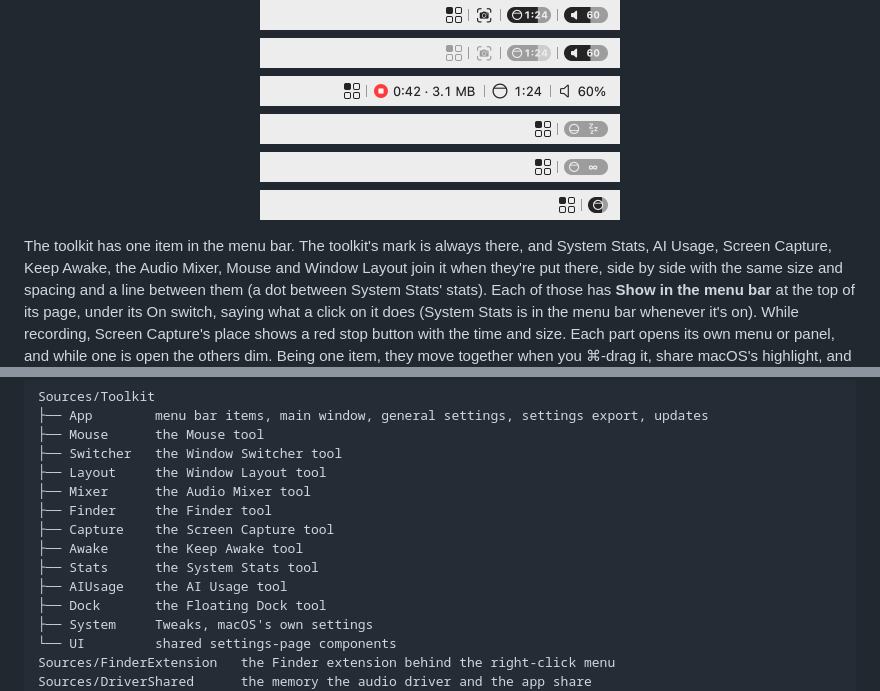
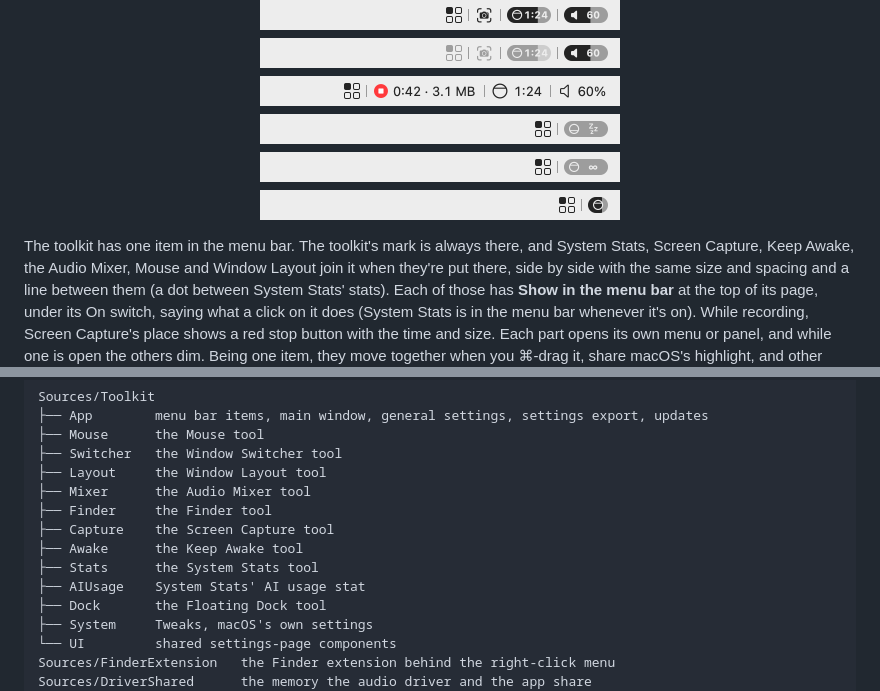
Before and after one commit to joafalves/macos-toolkit, a Markdown page: README.md, 2 parts joined by grey strips. GitHub-like rendering.

```diff
--- a/README.md
+++ b/README.md
@@ -1034,7 +1028,7 @@ To remove it, quit the app, delete it from `/Applications`, and delete
   </picture>
 </p>
 
-The toolkit has one item in the menu bar. The toolkit's mark is always there, and System Stats, AI Usage, Screen
+The toolkit has one item in the menu bar. The toolkit's mark is always there, and System Stats, Screen
 Capture, Keep Awake, the Audio Mixer, Mouse and Window Layout join it when they're put there, side by side
 with the same size and spacing and a line between them (a dot between System Stats' stats). Each of those has **Show in the menu bar**
 at the top of its page, under its On switch, saying what a click on it does (System Stats is in the
@@ -1101,7 +1095,7 @@ Sources/Toolkit
 ├── Capture    the Screen Capture tool
 ├── Awake      the Keep Awake tool
 ├── Stats      the System Stats tool
-├── AIUsage    the AI Usage tool
+├── AIUsage    System Stats' AI usage stat
 ├── Dock       the Floating Dock tool
 ├── System     Tweaks, macOS's own settings
 └── UI         shared settings-page components
```
Also changed, not shown: other parts of README.md (+23 -29 lines), AGENTS.md (+4 -5 lines), docs/images/stats-ai-dark.png, docs/images/stats-ai-light.png.
